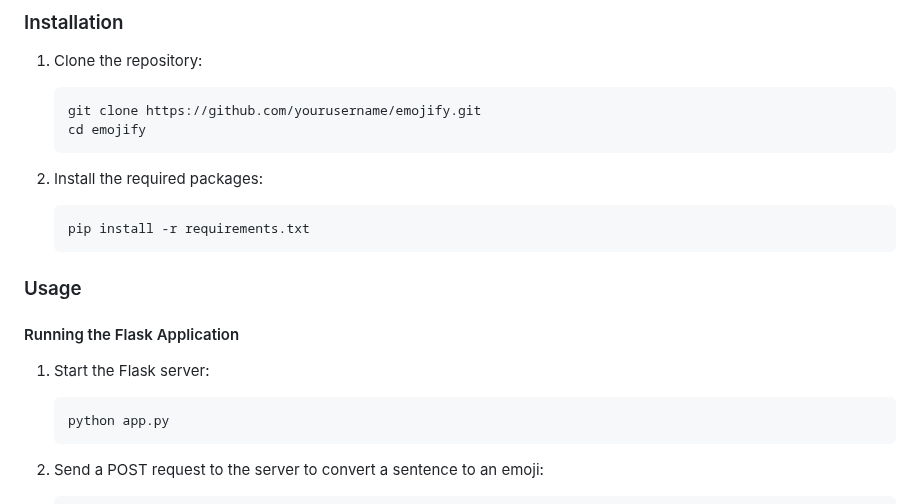
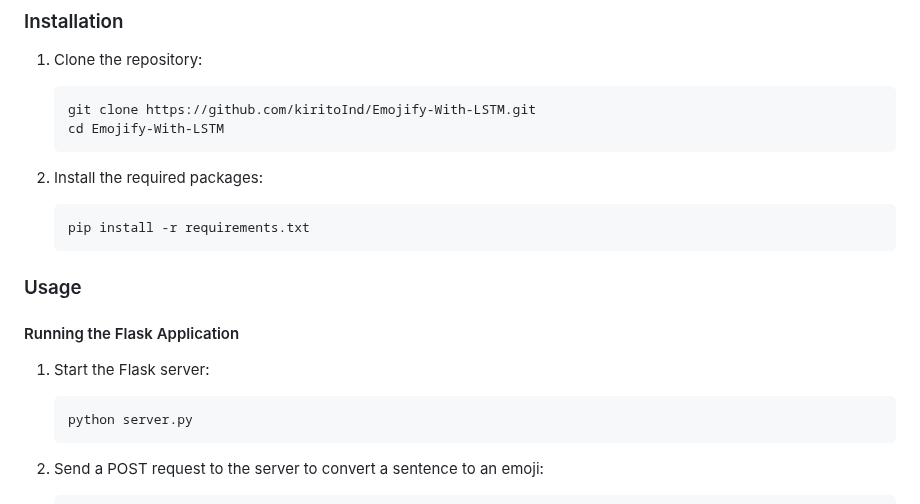
Before and after one commit to kiritoInd/Emojify-With-LSTM, a Markdown page: Readme.md, the part around one of its changes. GitHub-like rendering.

````diff
--- a/Readme.md
+++ b/Readme.md
@@ -26,8 +26,8 @@ This project uses a Long Short-Term Memory (LSTM) model to predict emojis based
 
 1. Clone the repository:
     ```bash
-    git clone https://github.com/yourusername/emojify.git
-    cd emojify
+    git clone https://github.com/kiritoInd/Emojify-With-LSTM.git
+    cd Emojify-With-LSTM
     ```
 
 2. Install the required packages:
@@ -41,7 +41,7 @@ This project uses a Long Short-Term Memory (LSTM) model to predict emojis based
 
 1. Start the Flask server:
     ```bash
-    python app.py
+    python server.py
     ```
 
 2. Send a POST request to the server to convert a sentence to an emoji:
````
Also changed, not shown: other parts of Readme.md (+2 -1 lines).
